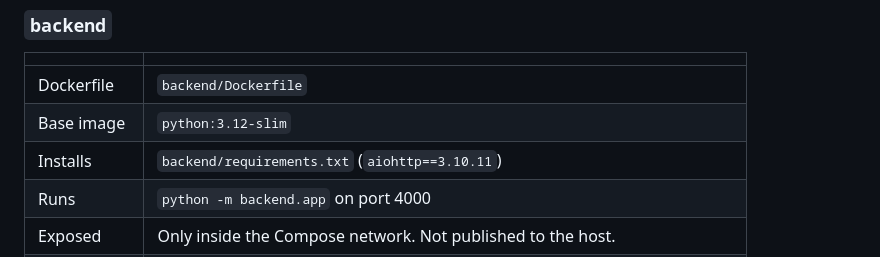
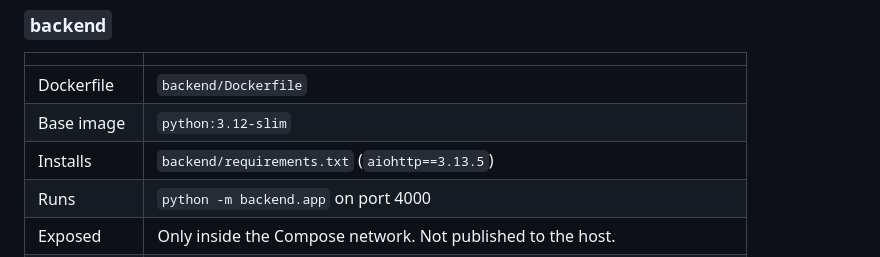
Before and after one commit to Basiliskenzahn/Laser-Tag, a Markdown page: docs/operations/docker.md, the part around the change. GitHub-like rendering.

Commit message:
Correct the aiohttp pin in the Docker doc
backend/requirements.txt moved to aiohttp==3.13.5 (it pinned 3.10.11 while the
suite had always run against 3.13.5, and the 413 error shapes the protocol doc
now specifies are version-sensitive). docs/operations/docker.md still quoted
the old pin. This matters more than doc drift usually does: the CI gate that
just landed does a real `pip install -r backend/requirements.txt`, so the
pinned version is now executed rather than decorative.

Flagged by the backend-robustness agent as outside its scope.

Co-Authored-By: Claude Opus 5 (1M context) <noreply@anthropic.com>

```diff
--- a/docs/operations/docker.md
+++ b/docs/operations/docker.md
@@ -20,7 +20,7 @@ flowchart LR
 | --- | --- |
 | Dockerfile | `backend/Dockerfile` |
 | Base image | `python:3.12-slim` |
-| Installs | `backend/requirements.txt` (`aiohttp==3.10.11`) |
+| Installs | `backend/requirements.txt` (`aiohttp==3.13.5`) |
 | Runs | `python -m backend.app` on port 4000 |
 | Exposed | Only inside the Compose network. Not published to the host. |
 | Restart | `unless-stopped` |
```
